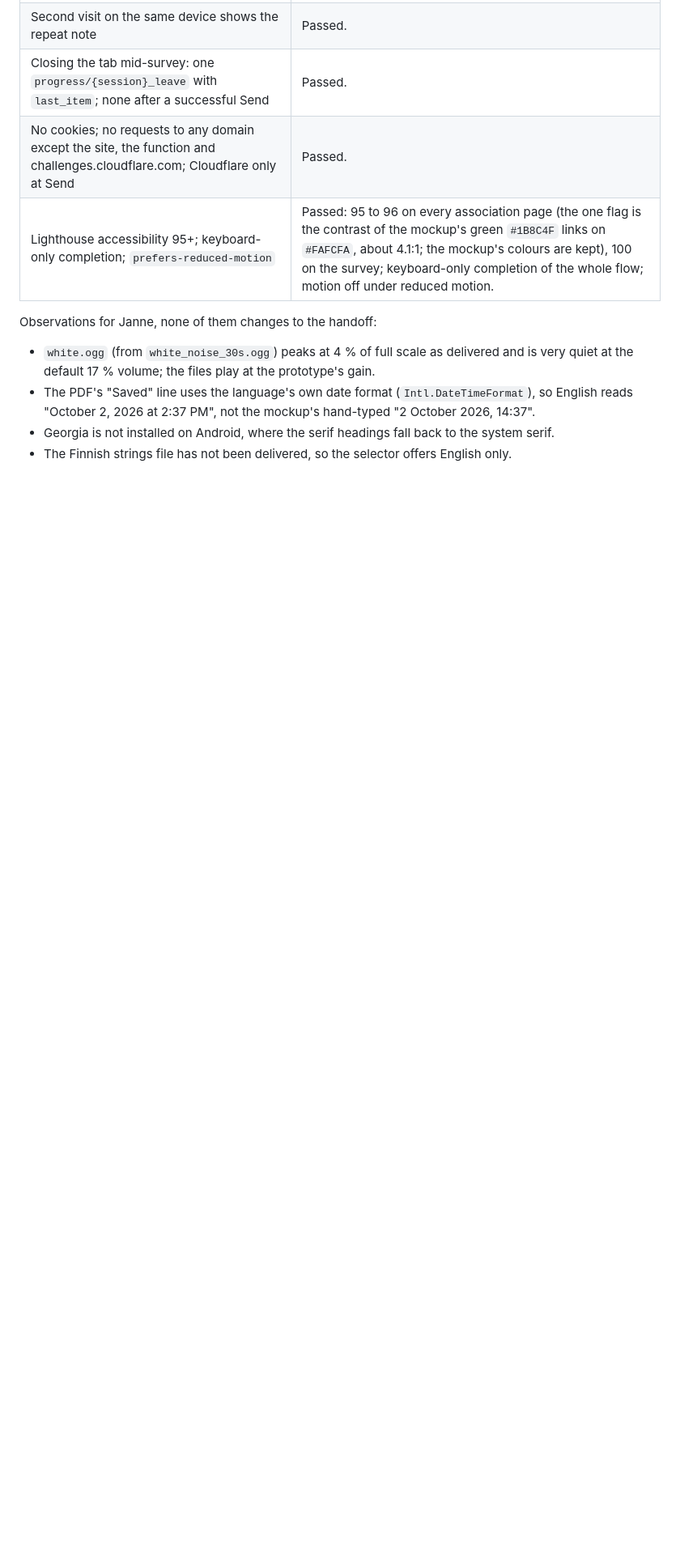
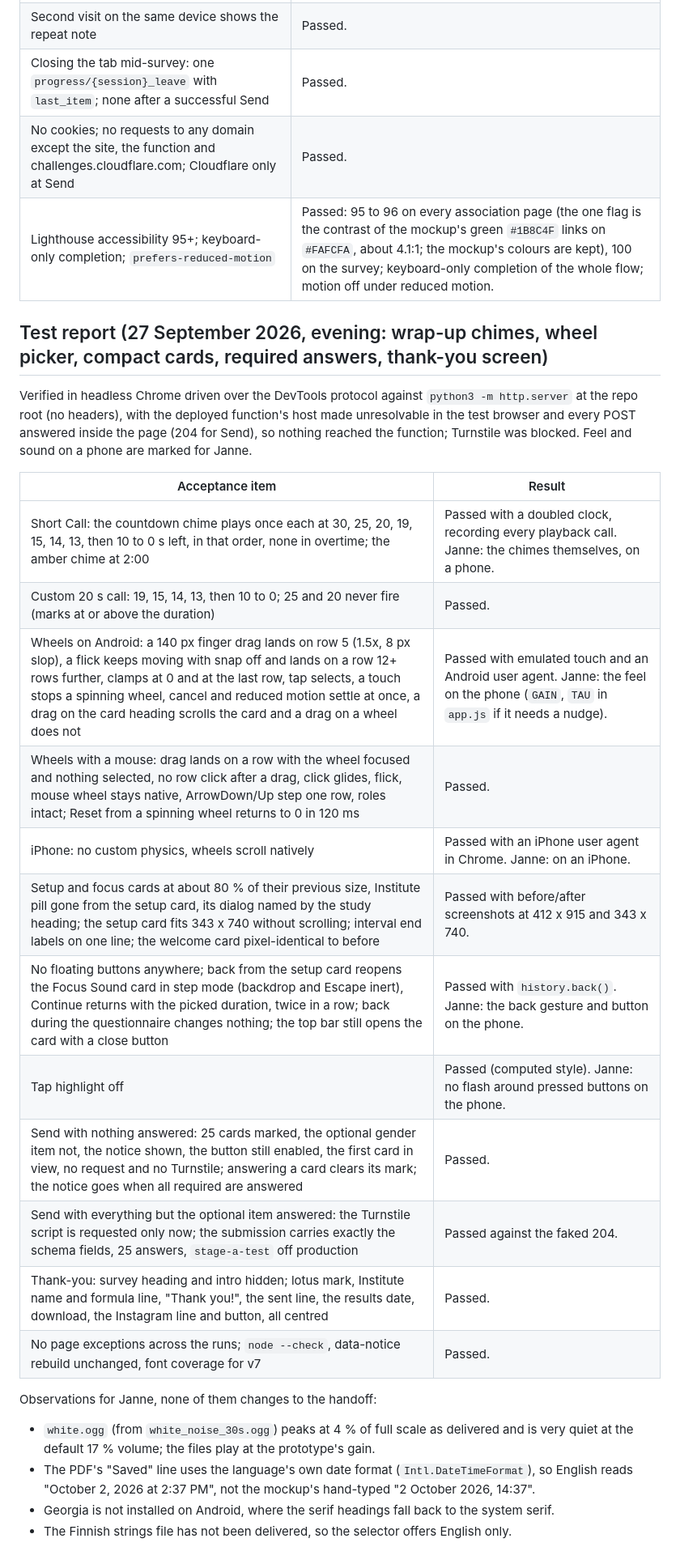
Before and after one commit to Maximized-Impact/isoh-research, a Markdown page: README.md, the part around one of its changes. Shown at 81% size. Rendered like a GitHub page; blank space fills up the shorter version.

Commit message:
README: behaviour notes and test report for the chimes, wheel picker, cards and required answers
Co-Authored-By: Claude Fable 5.1 <noreply@anthropic.com>

```diff
--- a/README.md
+++ b/README.md
@@ -88,6 +91,25 @@ Verified on this build with Playwright (Chromium) against a local server that ap
 | No cookies; no requests to any domain except the site, the function and challenges.cloudflare.com; Cloudflare only at Send | Passed. |
 | Lighthouse accessibility 95+; keyboard-only completion; `prefers-reduced-motion` | Passed: 95 to 96 on every association page (the one flag is the contrast of the mockup's green `#1B8C4F` links on `#FAFCFA`, about 4.1:1; the mockup's colours are kept), 100 on the survey; keyboard-only completion of the whole flow; motion off under reduced motion. |
 
+## Test report (27 September 2026, evening: wrap-up chimes, wheel picker, compact cards, required answers, thank-you screen)
+
+Verified in headless Chrome driven over the DevTools protocol against `python3 -m http.server` at the repo root (no headers), with the deployed function's host made unresolvable in the test browser and every POST answered inside the page (204 for Send), so nothing reached the function; Turnstile was blocked. Feel and sound on a phone are marked for Janne.
+
+| Acceptance item | Result |
+|-----------------|--------|
+| Short Call: the countdown chime plays once each at 30, 25, 20, 19, 15, 14, 13, then 10 to 0 s left, in that order, none in overtime; the amber chime at 2:00 | Passed with a doubled clock, recording every playback call. Janne: the chimes themselves, on a phone. |
+| Custom 20 s call: 19, 15, 14, 13, then 10 to 0; 25 and 20 never fire (marks at or above the duration) | Passed. |
+| Wheels on Android: a 140 px finger drag lands on row 5 (1.5x, 8 px slop), a flick keeps moving with snap off and lands on a row 12+ rows further, clamps at 0 and at the last row, tap selects, a touch stops a spinning wheel, cancel and reduced motion settle at once, a drag on the card heading scrolls the card and a drag on a wheel does not | Passed with emulated touch and an Android user agent. Janne: the feel on the phone (`GAIN`, `TAU` in `app.js` if it needs a nudge). |
+| Wheels with a mouse: drag lands on a row with the wheel focused and nothing selected, no row click after a drag, click glides, flick, mouse wheel stays native, ArrowDown/Up step one row, roles intact; Reset from a spinning wheel returns to 0 in 120 ms | Passed. |
+| iPhone: no custom physics, wheels scroll natively | Passed with an iPhone user agent in Chrome. Janne: on an iPhone. |
+| Setup and focus cards at about 80 % of their previous size, Institute pill gone from the setup card, its dialog named by the study heading; the setup card fits 343 x 740 without scrolling; interval end labels on one line; the welcome card pixel-identical to before | Passed with before/after screenshots at 412 x 915 and 343 x 740. |
+| No floating buttons anywhere; back from the setup card reopens the Focus Sound card in step mode (backdrop and Escape inert), Continue returns with the picked duration, twice in a row; back during the questionnaire changes nothing; the top bar still opens the card with a close button | Passed with `history.back()`. Janne: the back gesture and button on the phone. |
+| Tap highlight off | Passed (computed style). Janne: no flash around pressed buttons on the phone. |
+| Send with nothing answered: 25 cards marked, the optional gender item not, the notice shown, the button still enabled, the first card in view, no request and no Turnstile; answering a card clears its mark; the notice goes when all required are answered | Passed. |
+| Send with everything but the optional item answered: the Turnstile script is requested only now; the submission carries exactly the schema fields, 25 answers, `stage-a-test` off production | Passed against the faked 204. |
+| Thank-you: survey heading and intro hidden; lotus mark, Institute name and formula line, "Thank you!", the sent line, the results date, download, the Instagram line and button, all centred | Passed. |
+| No page exceptions across the runs; `node --check`, data-notice rebuild unchanged, font coverage for v7 | Passed. |
+
 Observations for Janne, none of them changes to the handoff:
 
 - `white.ogg` (from `white_noise_30s.ogg`) peaks at 4 % of full scale as delivered and is very quiet at the default 17 % volume; the files play at the prototype's gain.
```
Also changed, not shown: other parts of README.md (+3 -0 lines).
